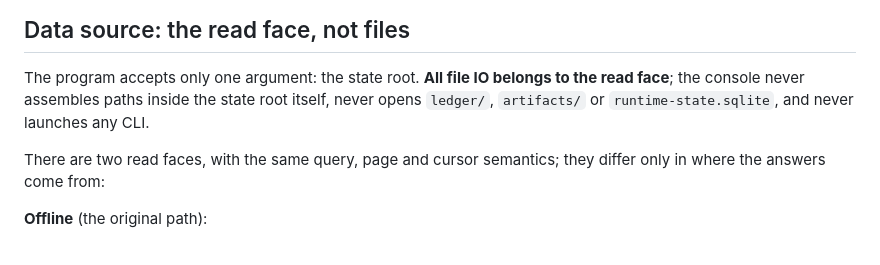
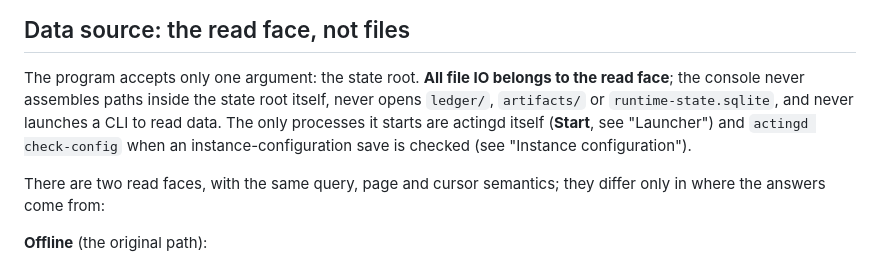
Before and after one commit to HS7097/ActingCommand-UI, a Markdown page: README.md, the part around the change. GitHub-like rendering.

```diff
--- a/README.md
+++ b/README.md
@@ -14,7 +14,9 @@ It is not part of the Runtime; it is the Runtime's **external, detachable client
 
 The program accepts only one argument: the state root. **All file IO belongs to the read face**; the
 console never assembles paths inside the state root itself, never opens `ledger/`, `artifacts/` or
-`runtime-state.sqlite`, and never launches any CLI.
+`runtime-state.sqlite`, and never launches a CLI to read data. The only processes it starts are actingd
+itself (**Start**, see "Launcher") and `actingd check-config` when an instance-configuration save is
+checked (see "Instance configuration").
 
 There are two read faces, with the same query, page and cursor semantics; they differ only in where the
 answers come from:
```
Also changed, not shown: README.zh-CN.md (+3 -1 lines).
